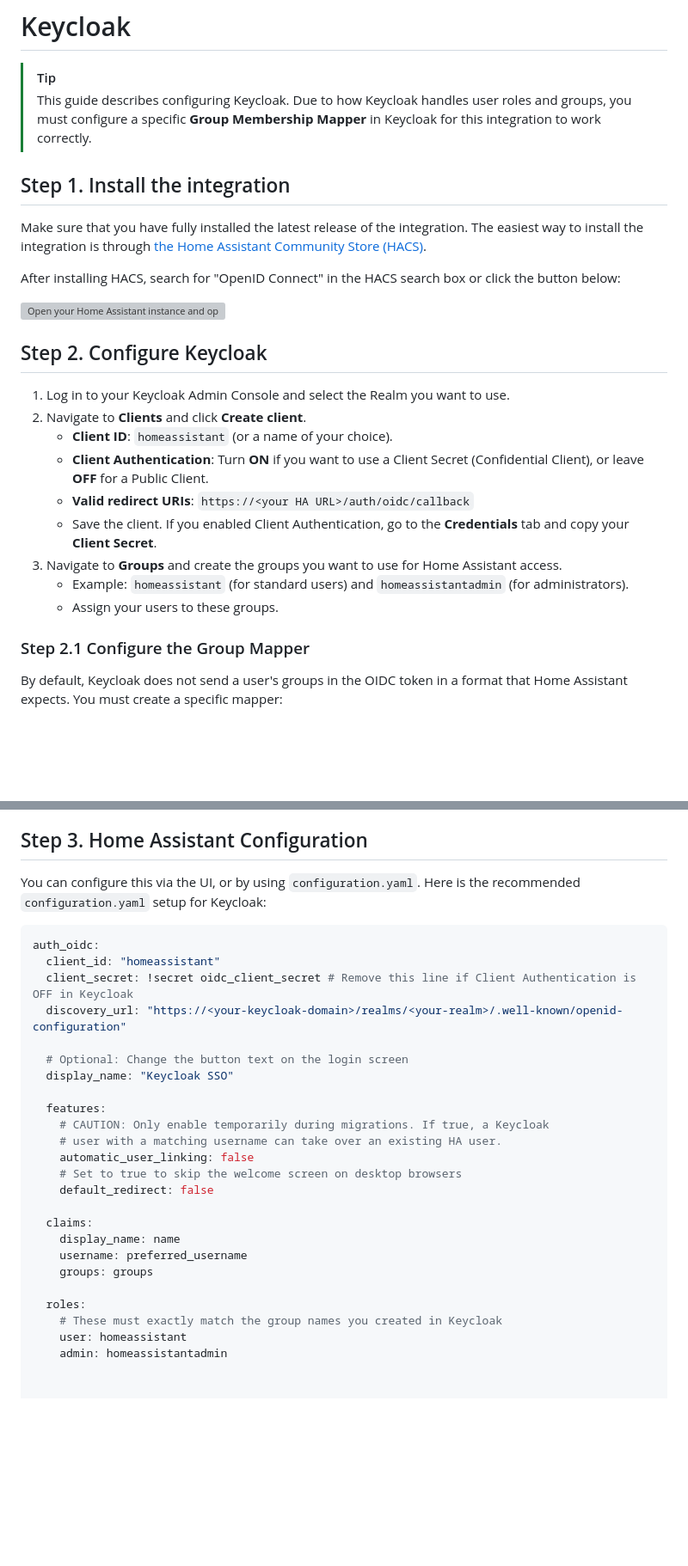
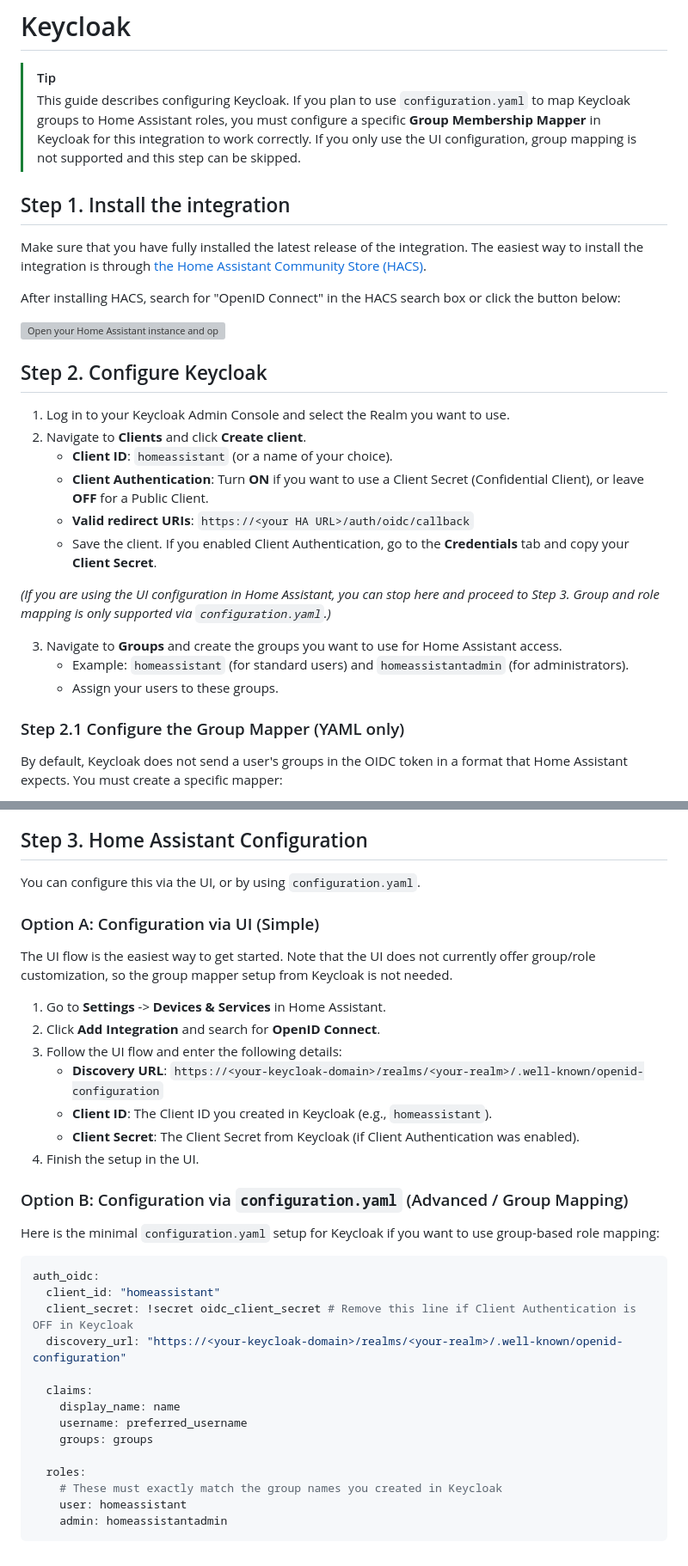
Before and after one commit to christiaangoossens/hass-oidc-auth, a Markdown page: docs/provider-configurations/keycloak.md, 2 parts joined by grey strips. Shown at 86% size. Rendered like a GitHub page; blank space fills up the shorter version; grey boxes are pictures that could not be loaded.

Commit message:
Clarify Keycloak group mapping and configuration steps, added ui config flow
Updated Keycloak configuration guide to clarify group mapping requirements and improve instructions for UI and YAML setup.

````diff
--- a/docs/provider-configurations/keycloak.md
+++ b/docs/provider-configurations/keycloak.md
@@ -1,7 +1,7 @@
 # Keycloak
 
 > [!TIP]
-> This guide describes configuring Keycloak. Due to how Keycloak handles user roles and groups, you must configure a specific **Group Membership Mapper** in Keycloak for this integration to work correctly.
+> This guide describes configuring Keycloak. If you plan to use `configuration.yaml` to map Keycloak groups to Home Assistant roles, you must configure a specific **Group Membership Mapper** in Keycloak for this integration to work correctly. If you only use the UI configuration, group mapping is not supported and this step can be skipped.
 
 ## Step 1. Install the integration
 
@@ -19,11 +19,14 @@ After installing HACS, search for "OpenID Connect" in the HACS search box or cli
    * **Client Authentication**: Turn **ON** if you want to use a Client Secret (Confidential Client), or leave **OFF** for a Public Client.
    * **Valid redirect URIs**: `https://<your HA URL>/auth/oidc/callback`
    * Save the client. If you enabled Client Authentication, go to the **Credentials** tab and copy your **Client Secret**.
+
+*(If you are using the UI configuration in Home Assistant, you can stop here and proceed to Step 3. Group and role mapping is only supported via `configuration.yaml`.)*
+
 3. Navigate to **Groups** and create the groups you want to use for Home Assistant access.
    * Example: `homeassistant` (for standard users) and `homeassistantadmin` (for administrators).
    * Assign your users to these groups.
 
-### Step 2.1 Configure the Group Mapper
+### Step 2.1 Configure the Group Mapper (YAML only)
 By default, Keycloak does not send a user's groups in the OIDC token in a format that Home Assistant expects. You must create a specific mapper:
 
 1. In Keycloak, go to **Client Scopes**. Create a dedicated scope `groups` and assign it to your `homeassistant` client as a Default Scope.
@@ -40,23 +43,29 @@ By default, Keycloak does not send a user's groups in the OIDC token in a format
 
 ## Step 3. Home Assistant Configuration
 
-You can configure this via the UI, or by using `configuration.yaml`. Here is the recommended `configuration.yaml` setup for Keycloak:
+You can configure this via the UI, or by using `configuration.yaml`.
+
+### Option A: Configuration via UI (Simple)
+
+The UI flow is the easiest way to get started. Note that the UI does not currently offer group/role customization, so the group mapper setup from Keycloak is not needed.
+
+1. Go to **Settings** -> **Devices & Services** in Home Assistant.
+2. Click **Add Integration** and search for **OpenID Connect**.
+3. Follow the UI flow and enter the following details:
+   * **Discovery URL**: `https://<your-keycloak-domain>/realms/<your-realm>/.well-known/openid-configuration`
+   * **Client ID**: The Client ID you created in Keycloak (e.g., `homeassistant`).
+   * **Client Secret**: The Client Secret from Keycloak (if Client Authentication was enabled).
+4. Finish the setup in the UI.
+
+### Option B: Configuration via `configuration.yaml` (Advanced / Group Mapping)
+
+Here is the minimal `configuration.yaml` setup for Keycloak if you want to use group-based role mapping:
 
 ```yaml
 auth_oidc:
   client_id: "homeassistant"
   client_secret: !secret oidc_client_secret # Remove this line if Client Authentication is OFF in Keycloak
   discovery_url: "https://<your-keycloak-domain>/realms/<your-realm>/.well-known/openid-configuration"
-
-  # Optional: Change the button text on the login screen
-  display_name: "Keycloak SSO"
-
-  features:
-    # CAUTION: Only enable temporarily during migrations. If true, a Keycloak
-    # user with a matching username can take over an existing HA user.
-    automatic_user_linking: false
-    # Set to true to skip the welcome screen on desktop browsers
-    default_redirect: false
 
   claims:
     display_name: name
@@ -67,3 +76,4 @@ auth_oidc:
     # These must exactly match the group names you created in Keycloak
     user: homeassistant
     admin: homeassistantadmin
+```
````
Also changed, not shown: other parts of docs/provider-configurations/keycloak.md (+1 -1 lines).
